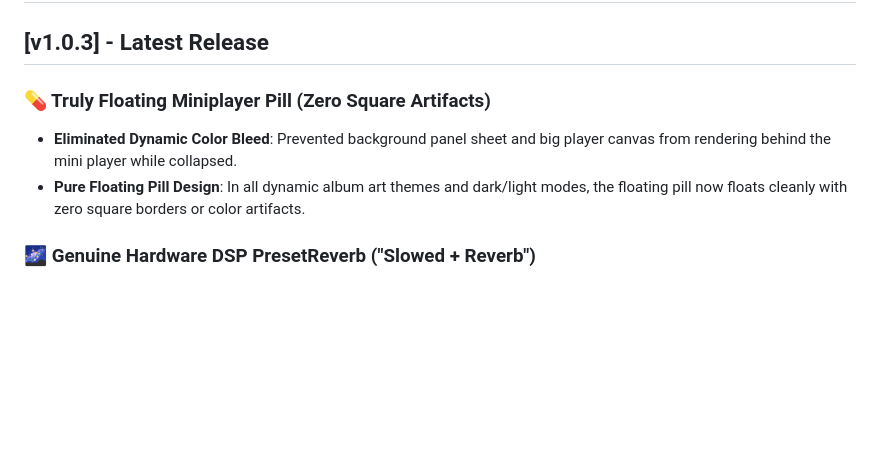
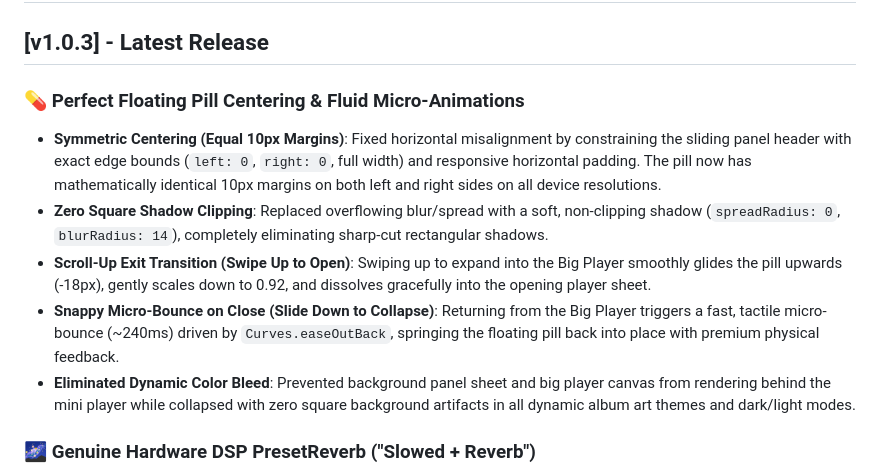
Before and after one commit to OddBoyXD/Odd-Verse, a Markdown page: CHANGELOG.md, the part around the change. GitHub-like rendering; blank space fills up the shorter version.

Commit message:
docs: update changelog for floating pill centering and animations

```diff
--- a/CHANGELOG.md
+++ b/CHANGELOG.md
@@ -2,9 +2,12 @@
 
 ## [v1.0.3] - Latest Release
 
-### 💊 Truly Floating Miniplayer Pill (Zero Square Artifacts)
-- **Eliminated Dynamic Color Bleed**: Prevented background panel sheet and big player canvas from rendering behind the mini player while collapsed.
-- **Pure Floating Pill Design**: In all dynamic album art themes and dark/light modes, the floating pill now floats cleanly with zero square borders or color artifacts.
+### 💊 Perfect Floating Pill Centering & Fluid Micro-Animations
+- **Symmetric Centering (Equal 10px Margins)**: Fixed horizontal misalignment by constraining the sliding panel header with exact edge bounds (`left: 0`, `right: 0`, full width) and responsive horizontal padding. The pill now has mathematically identical 10px margins on both left and right sides on all device resolutions.
+- **Zero Square Shadow Clipping**: Replaced overflowing blur/spread with a soft, non-clipping shadow (`spreadRadius: 0`, `blurRadius: 14`), completely eliminating sharp-cut rectangular shadows.
+- **Scroll-Up Exit Transition (Swipe Up to Open)**: Swiping up to expand into the Big Player smoothly glides the pill upwards (-18px), gently scales down to 0.92, and dissolves gracefully into the opening player sheet.
+- **Snappy Micro-Bounce on Close (Slide Down to Collapse)**: Returning from the Big Player triggers a fast, tactile micro-bounce (~240ms) driven by `Curves.easeOutBack`, springing the floating pill back into place with premium physical feedback.
+- **Eliminated Dynamic Color Bleed**: Prevented background panel sheet and big player canvas from rendering behind the mini player while collapsed with zero square background artifacts in all dynamic album art themes and dark/light modes.
 
 ### 🌌 Genuine Hardware DSP PresetReverb ("Slowed + Reverb")
 - **Real 3D Acoustic Echo**: Integrated Android's hardware `PresetReverb` (`PRESET_LARGEHALL`). Tapping the "Slowed + Reverb" preset engages true spacious room reverberation alongside 0.80x speed and pitch with **0 MB extra RAM**.
```
